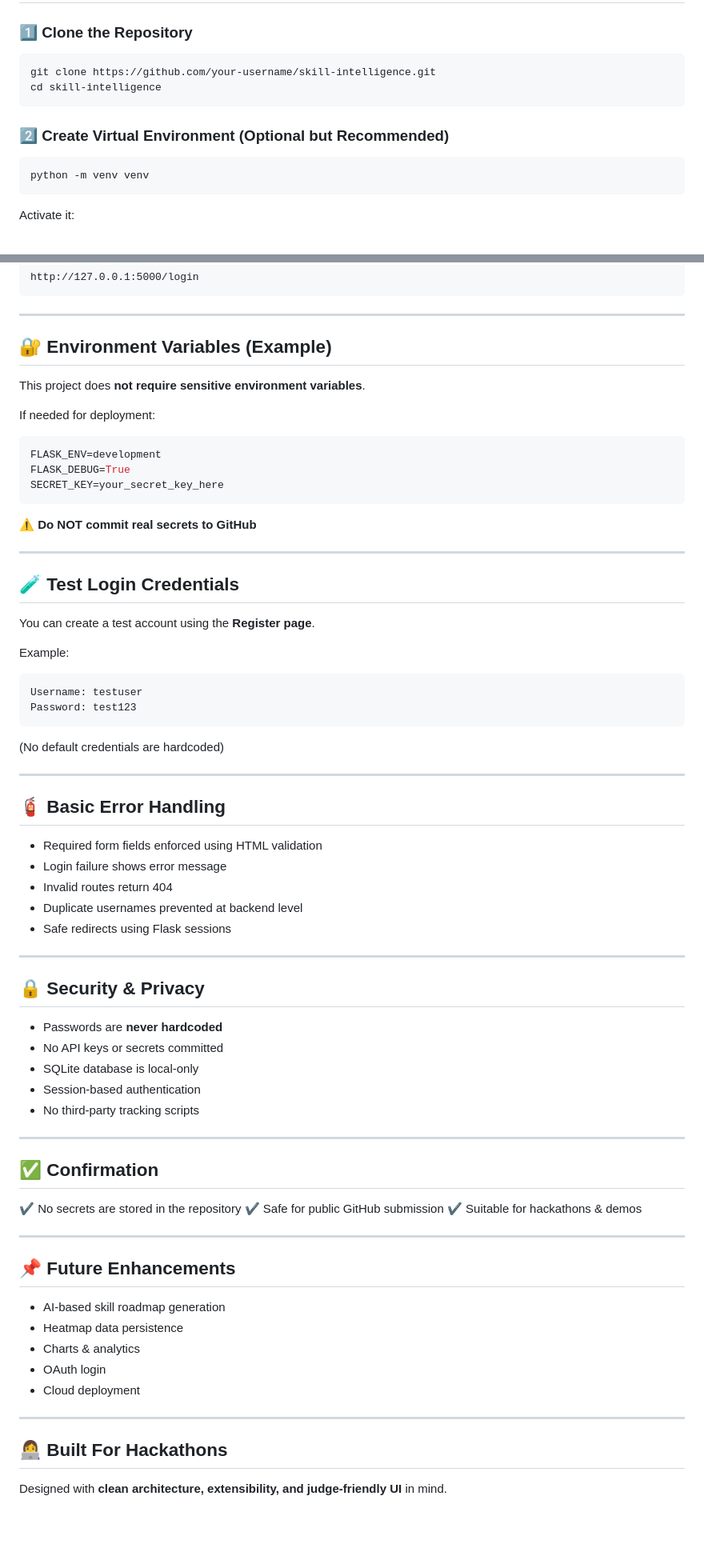
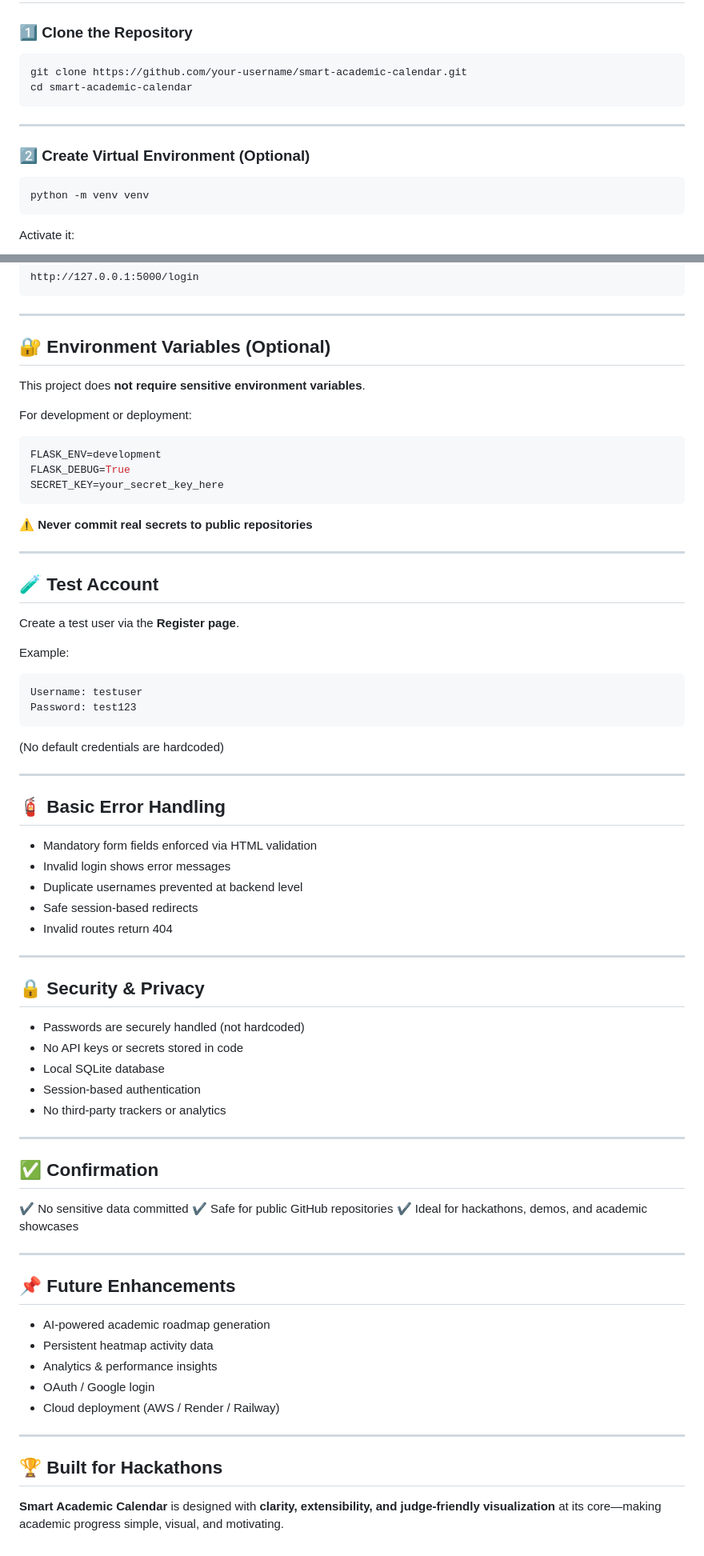
Before and after one commit to Hetvi3108/Crtl-Alt-Del, a Markdown page: README.md, 2 parts joined by grey strips. Shown at 80% size. GitHub-like rendering; blank space fills up the shorter version.

````diff
--- a/README.md
+++ b/README.md
@@ -80,11 +82,13 @@ skill-intelligence/
 ### 1️⃣ Clone the Repository
 
 ```bash
-git clone https://github.com/your-username/skill-intelligence.git
-cd skill-intelligence
+git clone https://github.com/your-username/smart-academic-calendar.git
+cd smart-academic-calendar
 ```
 
-### 2️⃣ Create Virtual Environment (Optional but Recommended)
+---
+
+### 2️⃣ Create Virtual Environment (Optional)
 
 ```bash
 python -m venv venv
@@ -130,11 +134,11 @@ http://127.0.0.1:5000/login
 
 ---
 
-## 🔐 Environment Variables (Example)
+## 🔐 Environment Variables (Optional)
 
 This project does **not require sensitive environment variables**.
 
-If needed for deployment:
+For development or deployment:
 
 ```bash
 FLASK_ENV=development
@@ -142,13 +146,13 @@ FLASK_DEBUG=True
 SECRET_KEY=your_secret_key_here
 ```
 
-⚠️ **Do NOT commit real secrets to GitHub**
+⚠️ **Never commit real secrets to public repositories**
 
 ---
 
-## 🧪 Test Login Credentials
+## 🧪 Test Account
 
-You can create a test account using the **Register page**.
+Create a test user via the **Register page**.
 
 Example:
 
@@ -163,42 +167,42 @@ Password: test123
 
 ## 🧯 Basic Error Handling
 
-* Required form fields enforced using HTML validation
-* Login failure shows error message
+* Mandatory form fields enforced via HTML validation
+* Invalid login shows error messages
+* Duplicate usernames prevented at backend level
+* Safe session-based redirects
 * Invalid routes return 404
-* Duplicate usernames prevented at backend level
-* Safe redirects using Flask sessions
 
 ---
 
 ## 🔒 Security & Privacy
 
-* Passwords are **never hardcoded**
-* No API keys or secrets committed
-* SQLite database is local-only
+* Passwords are securely handled (not hardcoded)
+* No API keys or secrets stored in code
+* Local SQLite database
 * Session-based authentication
-* No third-party tracking scripts
+* No third-party trackers or analytics
 
 ---
 
 ## ✅ Confirmation
 
-✔ No secrets are stored in the repository
-✔ Safe for public GitHub submission
-✔ Suitable for hackathons & demos
+✔ No sensitive data committed
+✔ Safe for public GitHub repositories
+✔ Ideal for hackathons, demos, and academic showcases
 
 ---
 
 ## 📌 Future Enhancements
 
-* AI-based skill roadmap generation
-* Heatmap data persistence
-* Charts & analytics
-* OAuth login
-* Cloud deployment
+* AI-powered academic roadmap generation
+* Persistent heatmap activity data
+* Analytics & performance insights
+* OAuth / Google login
+* Cloud deployment (AWS / Render / Railway)
 
 ---
 
-## 👩‍💻 Built For Hackathons
+## 🏆 Built for Hackathons
 
-Designed with **clean architecture, extensibility, and judge-friendly UI** in mind.
+**Smart Academic Calendar** is designed with **clarity, extensibility, and judge-friendly visualization** at its core—making academic progress simple, visual, and motivating.
````
Also changed, not shown: other parts of README.md (+21 -19 lines).
